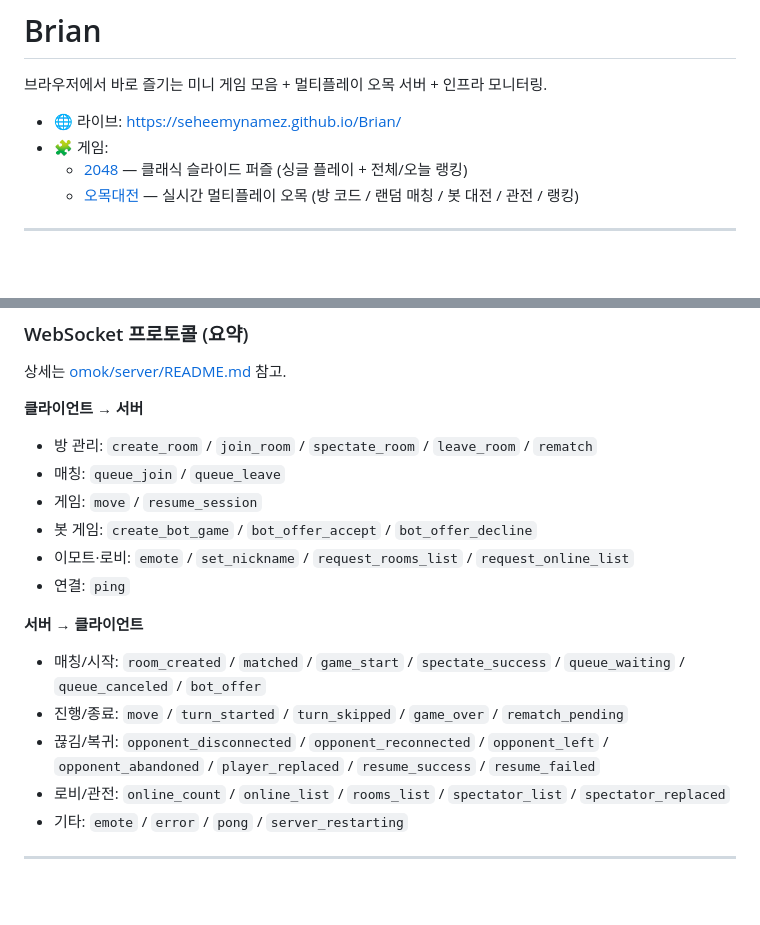
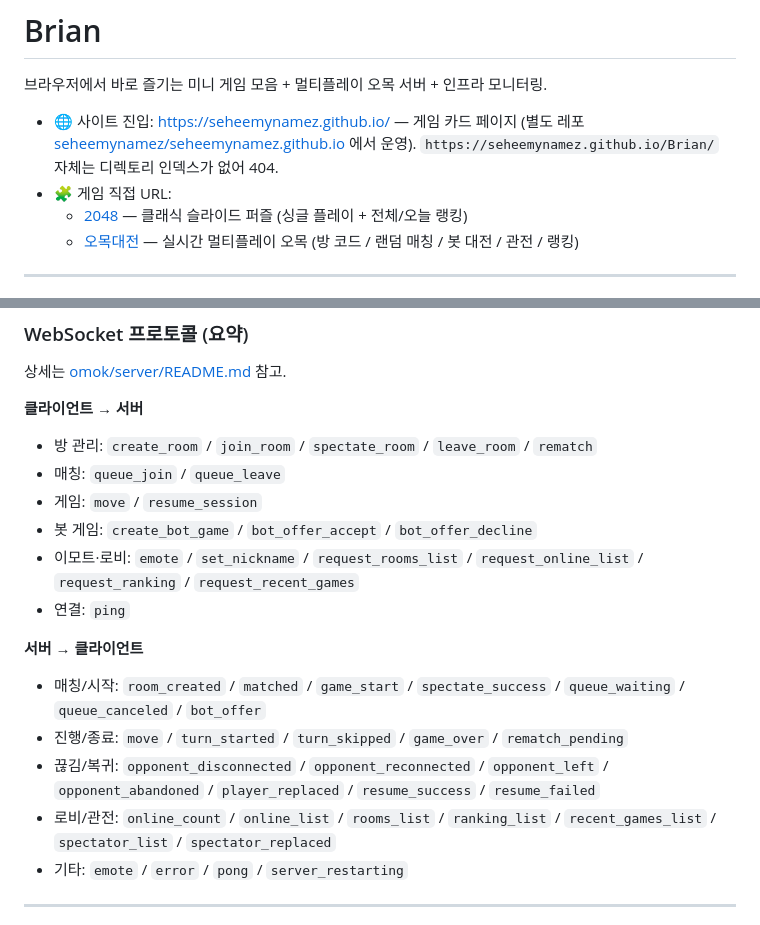
Before and after one commit to seheemynamez/Brian, a Markdown page: README.md, 2 parts joined by grey strips. GitHub-like rendering; blank space fills up the shorter version.

```diff
--- a/README.md
+++ b/README.md
@@ -2,8 +2,8 @@
 
 브라우저에서 바로 즐기는 미니 게임 모음 + 멀티플레이 오목 서버 + 인프라 모니터링.
 
-- 🌐 라이브: https://seheemynamez.github.io/Brian/
-- 🧩 게임:
+- 🌐 사이트 진입: https://seheemynamez.github.io/ — 게임 카드 페이지 (별도 레포 [seheemynamez/seheemynamez.github.io](https://github.com/seheemynamez/seheemynamez.github.io) 에서 운영). `https://seheemynamez.github.io/Brian/` 자체는 디렉토리 인덱스가 없어 404.
+- 🧩 게임 직접 URL:
   - [2048](https://seheemynamez.github.io/Brian/2048/) — 클래식 슬라이드 퍼즐 (싱글 플레이 + 전체/오늘 랭킹)
   - [오목대전](https://seheemynamez.github.io/Brian/omok/) — 실시간 멀티플레이 오목 (방 코드 / 랜덤 매칭 / 봇 대전 / 관전 / 랭킹)
 
@@ -94,14 +94,14 @@ Brian/
 - 매칭: `queue_join` / `queue_leave`
 - 게임: `move` / `resume_session`
 - 봇 게임: `create_bot_game` / `bot_offer_accept` / `bot_offer_decline`
-- 이모트·로비: `emote` / `set_nickname` / `request_rooms_list` / `request_online_list`
+- 이모트·로비: `emote` / `set_nickname` / `request_rooms_list` / `request_online_list` / `request_ranking` / `request_recent_games`
 - 연결: `ping`
 
 **서버 → 클라이언트**
 - 매칭/시작: `room_created` / `matched` / `game_start` / `spectate_success` / `queue_waiting` / `queue_canceled` / `bot_offer`
 - 진행/종료: `move` / `turn_started` / `turn_skipped` / `game_over` / `rematch_pending`
 - 끊김/복귀: `opponent_disconnected` / `opponent_reconnected` / `opponent_left` / `opponent_abandoned` / `player_replaced` / `resume_success` / `resume_failed`
-- 로비/관전: `online_count` / `online_list` / `rooms_list` / `spectator_list` / `spectator_replaced`
+- 로비/관전: `online_count` / `online_list` / `rooms_list` / `ranking_list` / `recent_games_list` / `spectator_list` / `spectator_replaced`
 - 기타: `emote` / `error` / `pong` / `server_restarting`
 
 ---
```
Also changed, not shown: omok/server/README.md (+4 -2 lines).
